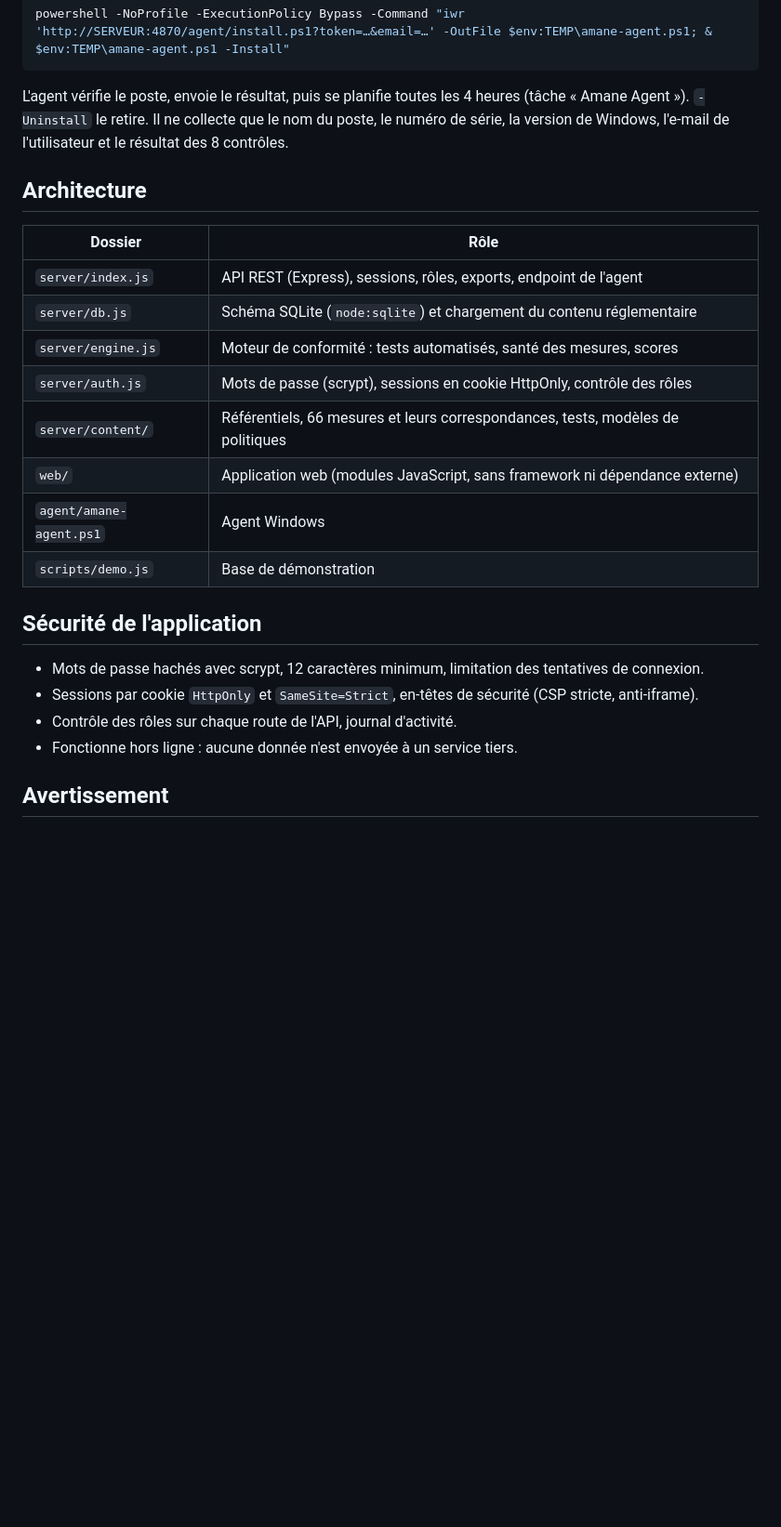
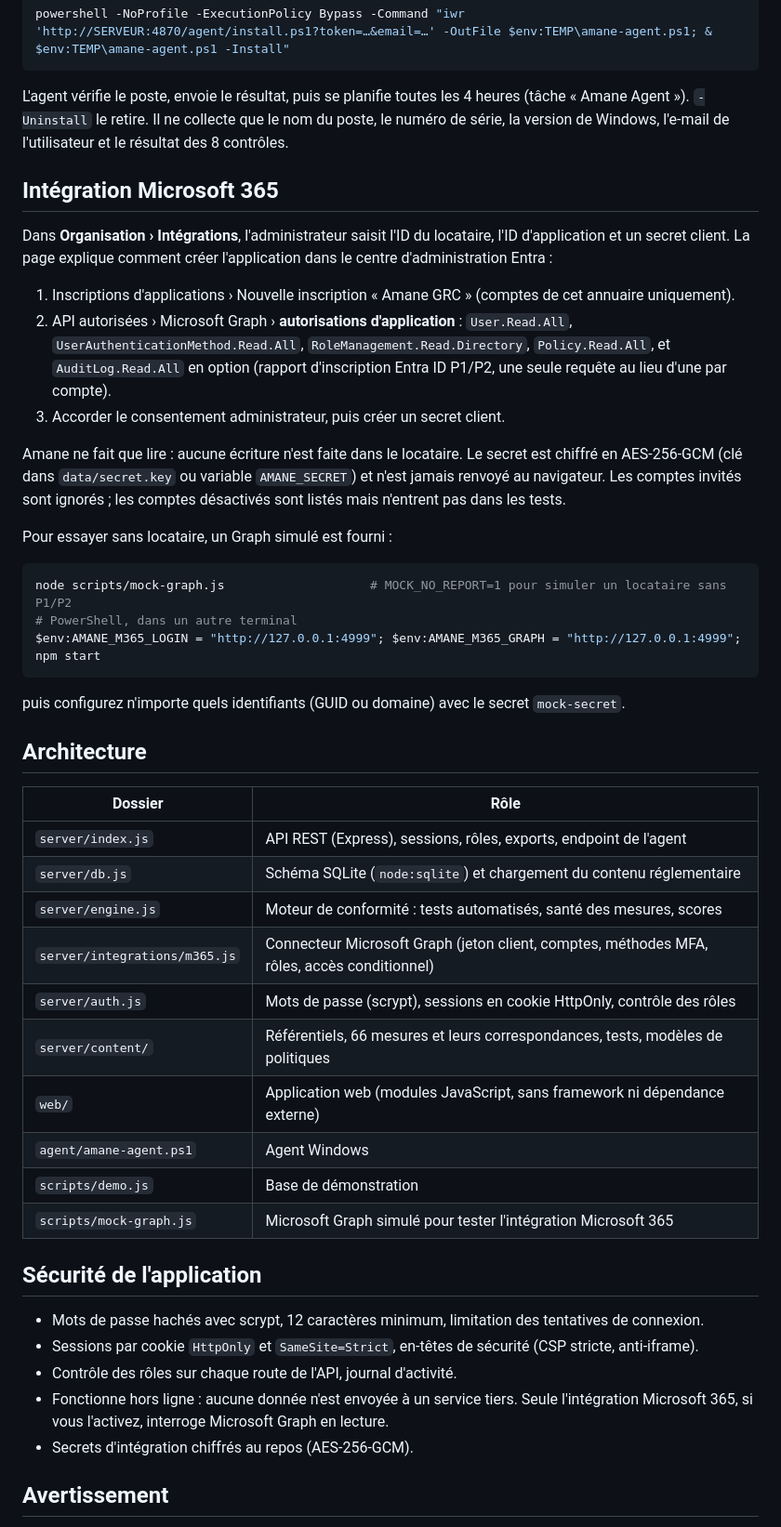
Before and after one commit to omarbabba779xx/amane-grc, a Markdown page: README.md, the part around one of its changes. Shown at 93% size. GitHub-like rendering; blank space fills up the shorter version.

````diff
--- a/README.md
+++ b/README.md
@@ -89,6 +94,26 @@ powershell -NoProfile -ExecutionPolicy Bypass -Command "iwr 'http://SERVEUR:4870
 
 L'agent vérifie le poste, envoie le résultat, puis se planifie toutes les 4 heures (tâche « Amane Agent »). `-Uninstall` le retire. Il ne collecte que le nom du poste, le numéro de série, la version de Windows, l'e-mail de l'utilisateur et le résultat des 8 contrôles.
 
+## Intégration Microsoft 365
+
+Dans **Organisation › Intégrations**, l'administrateur saisit l'ID du locataire, l'ID d'application et un secret client. La page explique comment créer l'application dans le centre d'administration Entra :
+
+1. Inscriptions d'applications › Nouvelle inscription « Amane GRC » (comptes de cet annuaire uniquement).
+2. API autorisées › Microsoft Graph › **autorisations d'application** : `User.Read.All`, `UserAuthenticationMethod.Read.All`, `RoleManagement.Read.Directory`, `Policy.Read.All`, et `AuditLog.Read.All` en option (rapport d'inscription Entra ID P1/P2, une seule requête au lieu d'une par compte).
+3. Accorder le consentement administrateur, puis créer un secret client.
+
+Amane ne fait que lire : aucune écriture n'est faite dans le locataire. Le secret est chiffré en AES-256-GCM (clé dans `data/secret.key` ou variable `AMANE_SECRET`) et n'est jamais renvoyé au navigateur. Les comptes invités sont ignorés ; les comptes désactivés sont listés mais n'entrent pas dans les tests.
+
+Pour essayer sans locataire, un Graph simulé est fourni :
+
+```bash
+node scripts/mock-graph.js                    # MOCK_NO_REPORT=1 pour simuler un locataire sans P1/P2
+# PowerShell, dans un autre terminal
+$env:AMANE_M365_LOGIN = "http://127.0.0.1:4999"; $env:AMANE_M365_GRAPH = "http://127.0.0.1:4999"; npm start
+```
+
+puis configurez n'importe quels identifiants (GUID ou domaine) avec le secret `mock-secret`.
+
 ## Architecture
 
 | Dossier | Rôle |
@@ -96,18 +121,21 @@ L'agent vérifie le poste, envoie le résultat, puis se planifie toutes les 4 he
 | `server/index.js` | API REST (Express), sessions, rôles, exports, endpoint de l'agent |
 | `server/db.js` | Schéma SQLite (`node:sqlite`) et chargement du contenu réglementaire |
 | `server/engine.js` | Moteur de conformité : tests automatisés, santé des mesures, scores |
+| `server/integrations/m365.js` | Connecteur Microsoft Graph (jeton client, comptes, méthodes MFA, rôles, accès conditionnel) |
 | `server/auth.js` | Mots de passe (scrypt), sessions en cookie HttpOnly, contrôle des rôles |
 | `server/content/` | Référentiels, 66 mesures et leurs correspondances, tests, modèles de politiques |
 | `web/` | Application web (modules JavaScript, sans framework ni dépendance externe) |
 | `agent/amane-agent.ps1` | Agent Windows |
 | `scripts/demo.js` | Base de démonstration |
+| `scripts/mock-graph.js` | Microsoft Graph simulé pour tester l'intégration Microsoft 365 |
 
 ## Sécurité de l'application
 
 - Mots de passe hachés avec scrypt, 12 caractères minimum, limitation des tentatives de connexion.
 - Sessions par cookie `HttpOnly` et `SameSite=Strict`, en-têtes de sécurité (CSP stricte, anti-iframe).
 - Contrôle des rôles sur chaque route de l'API, journal d'activité.
-- Fonctionne hors ligne : aucune donnée n'est envoyée à un service tiers.
+- Fonctionne hors ligne : aucune donnée n'est envoyée à un service tiers. Seule l'intégration Microsoft 365, si vous l'activez, interroge Microsoft Graph en lecture.
+- Secrets d'intégration chiffrés au repos (AES-256-GCM).
 
 ## Avertissement
 
````
Also changed, not shown: other parts of README.md (+7 -2 lines), docs/integrations.png (added), docs/personnes.png, docs/tests.png, 14 other files.
